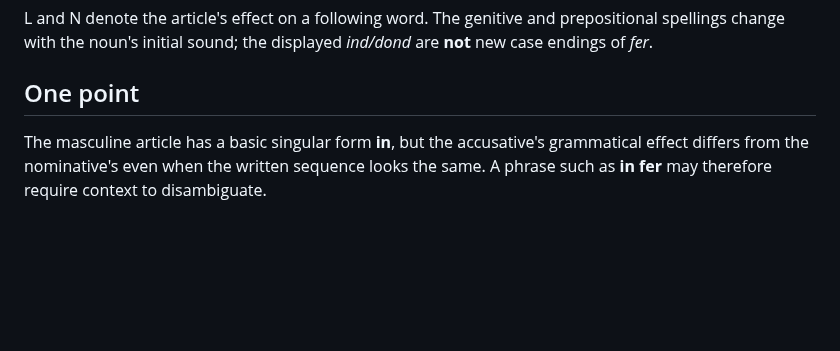
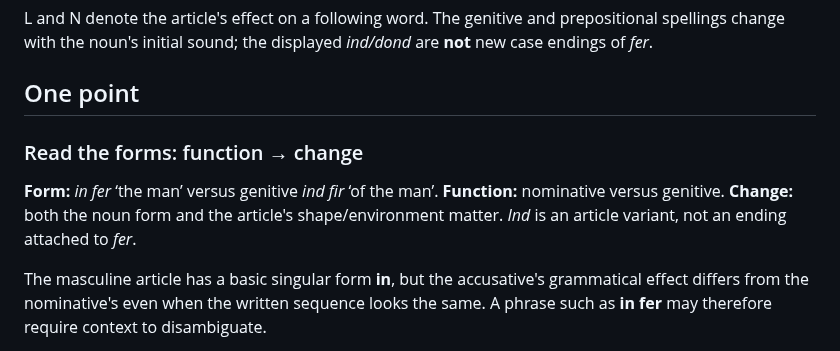
Before and after one commit to stflicker/old_irish_minicourse, a Markdown page: lessons/OI-D008.md, the part around the change. GitHub-like rendering; blank space fills up the shorter version.

Commit message:
Clarify form, function and morphology in Day 008

```diff
--- a/lessons/OI-D008.md
+++ b/lessons/OI-D008.md
@@ -36,6 +36,11 @@ questions:
 
 L and N denote the article's effect on a following word. The genitive and prepositional spellings change with the noun's initial sound; the displayed *ind/dond* are **not** new case endings of *fer*.
 ## One point
+
+### Read the forms: function → change
+
+**Form:** *in fer* ‘the man’ versus genitive *ind fir* ‘of the man’. **Function:** nominative versus genitive. **Change:** both the noun form and the article's shape/environment matter. *Ind* is an article variant, not an ending attached to *fer*.
+
 The masculine article has a basic singular form **in**, but the accusative's grammatical effect differs from the nominative's even when the written sequence looks the same. A phrase such as **in fer** may therefore require context to disambiguate.
 
 The **genitive** and **prepositional** are linked with lenition. Article variants before vowel-like sounds and *f/l/r/n* often show **ind** or **dond** (as in *ind fir*, *dond fiur*). For today's practice, recognize the broad pattern; you do not have to derive every variant.
```
